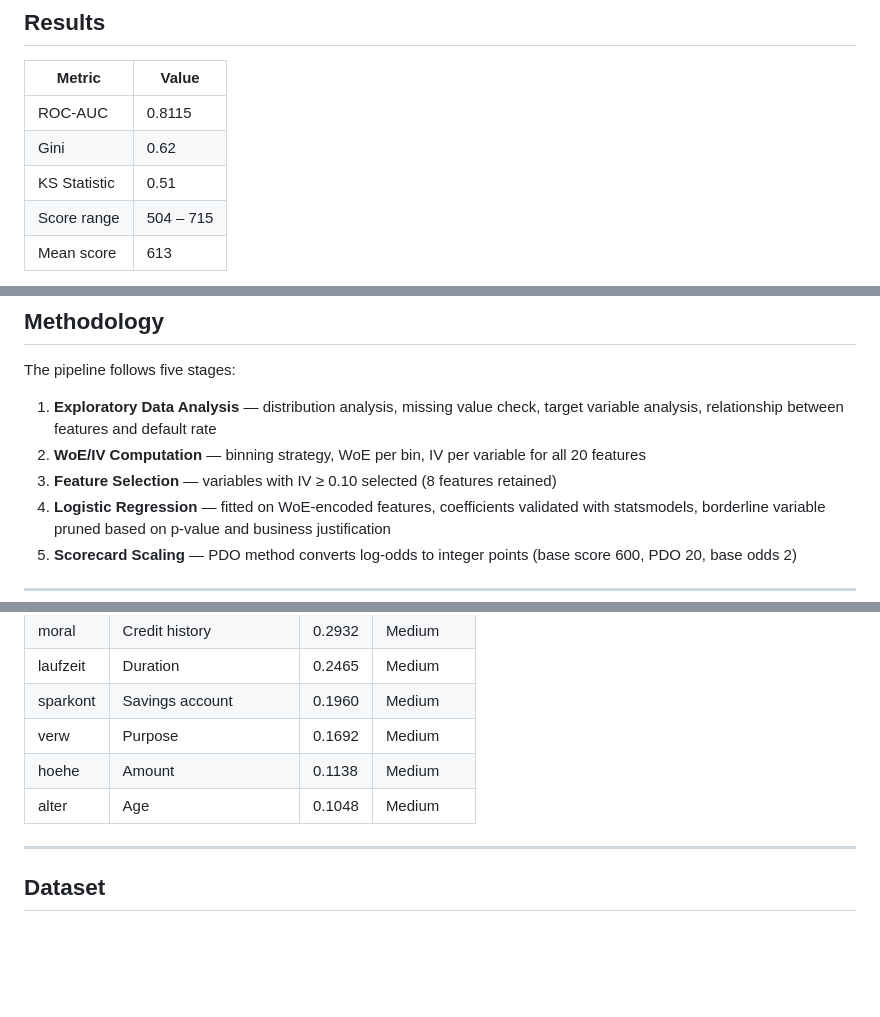
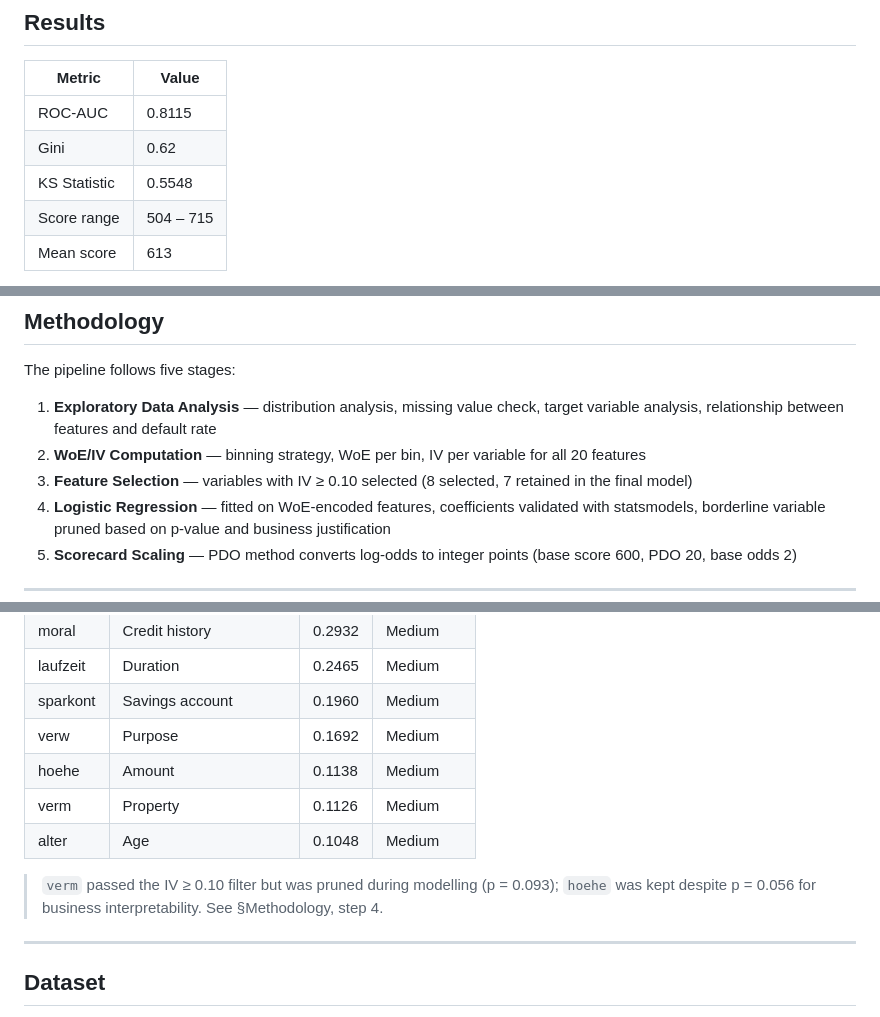
Before and after one commit to Mathias70473/data-science-portfolio, a Markdown page: 02-credit-risk-scorecard/Readme.md, 3 parts joined by grey strips. Drawn GitHub-style; blank space fills up the shorter version.

Commit message:
Align credit scorecard README with notebook results

```diff
--- a/02-credit-risk-scorecard/Readme.md
+++ b/02-credit-risk-scorecard/Readme.md
@@ -26,7 +26,7 @@ methodology used by credit risk teams in production environments.
 |---|---|
 | ROC-AUC | 0.8115 |
 | Gini | 0.62 |
-| KS Statistic | 0.51 |
+| KS Statistic | 0.5548 |
 | Score range | 504 – 715 |
 | Mean score | 613 |
 
@@ -44,7 +44,7 @@ The pipeline follows five stages:
    target variable analysis, relationship between features and default rate
 2. **WoE/IV Computation** — binning strategy, WoE per bin, IV per variable
    for all 20 features
-3. **Feature Selection** — variables with IV ≥ 0.10 selected (8 features retained)
+3. **Feature Selection** — variables with IV ≥ 0.10 selected (8 selected, 7 retained in the final model)
 4. **Logistic Regression** — fitted on WoE-encoded features, coefficients
    validated with statsmodels, borderline variable pruned based on p-value
    and business justification
@@ -63,7 +63,10 @@ The pipeline follows five stages:
 | sparkont | Savings account | 0.1960 | Medium |
 | verw | Purpose | 0.1692 | Medium |
 | hoehe | Amount | 0.1138 | Medium |
+| verm | Property | 0.1126 | Medium |
 | alter | Age | 0.1048 | Medium |
+
+> `verm` passed the IV ≥ 0.10 filter but was pruned during modelling (p = 0.093); `hoehe` was kept despite p = 0.056 for business interpretability. See §Methodology, step 4.
 
 ---
 
```
